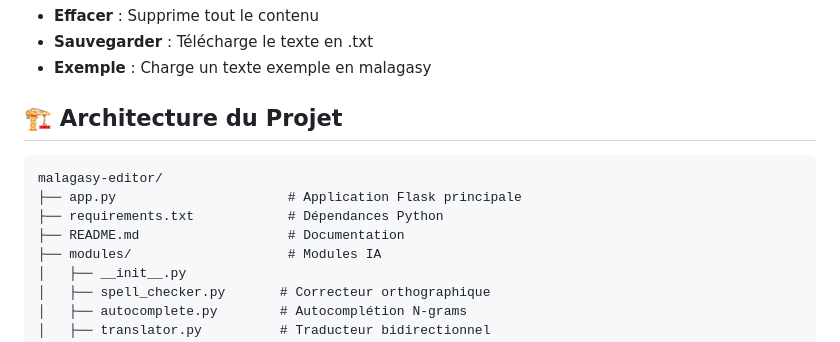
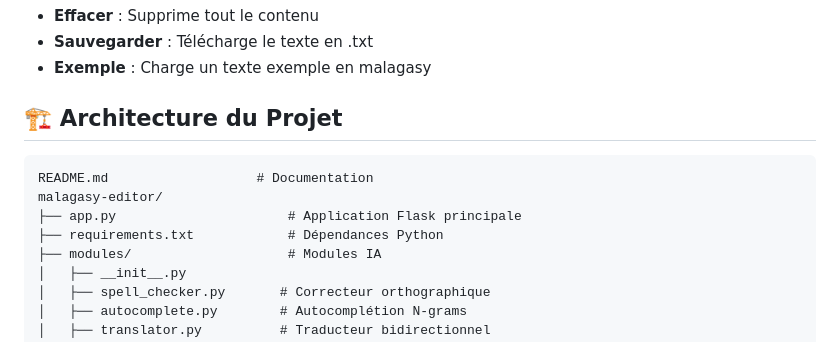
Before and after one commit to Eric4697/Imtech, a Markdown page: README.md, the part around the change. Drawn GitHub-style.

````diff
--- a/README.md
+++ b/README.md
@@ -162,10 +162,10 @@ http://localhost:5000
 ## 🏗️ Architecture du Projet
 
 ```
+README.md                   # Documentation
 malagasy-editor/
 ├── app.py                      # Application Flask principale
 ├── requirements.txt            # Dépendances Python
-├── README.md                   # Documentation
 ├── modules/                    # Modules IA
 │   ├── __init__.py
 │   ├── spell_checker.py       # Correcteur orthographique
````
